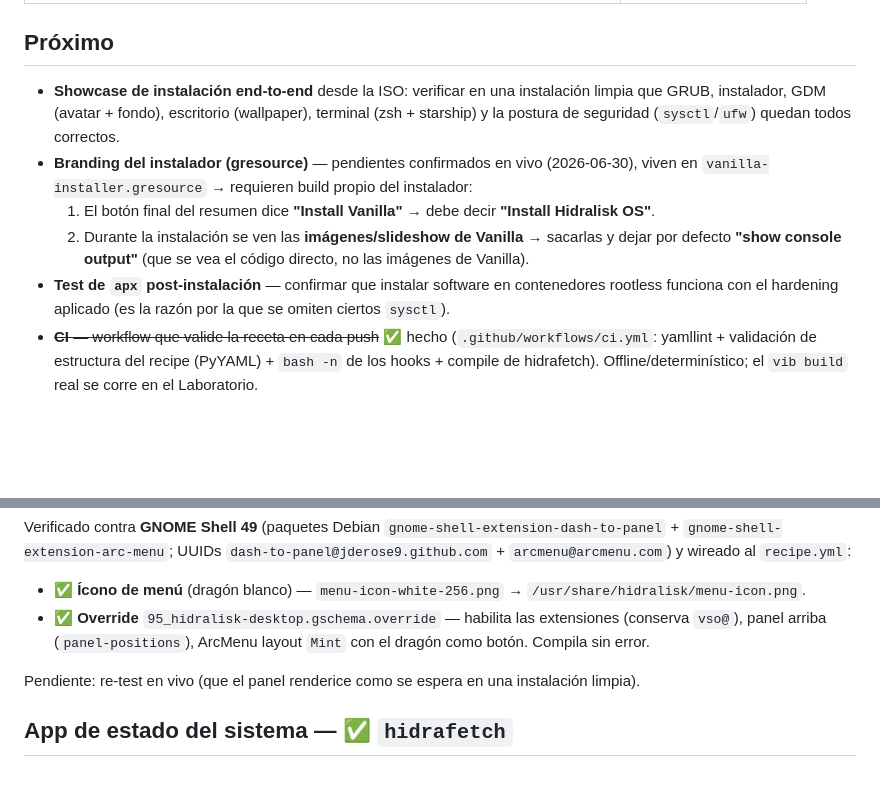
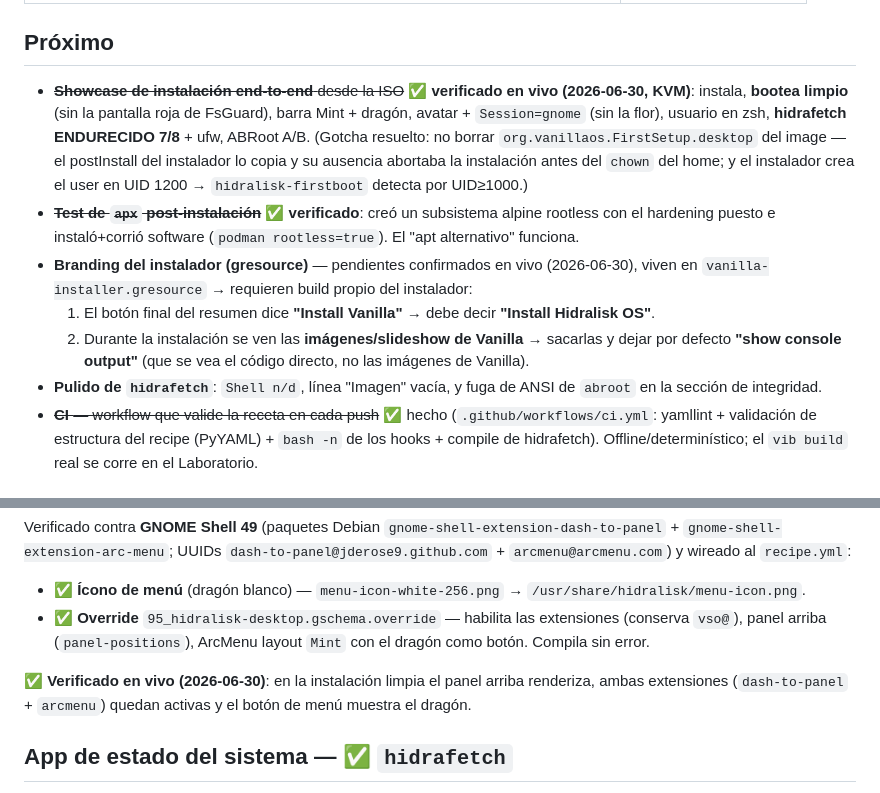
Before and after one commit to hidr4lisk/hidralisk-os, a Markdown page: ROADMAP.md, 2 parts joined by grey strips. Rendered like a GitHub page; blank space fills up the shorter version.

Commit message:
docs: showcase end-to-end + apx verificados en vivo (Spike-8b)

```diff
--- a/ROADMAP.md
+++ b/ROADMAP.md
@@ -20,16 +20,21 @@ mediante una ISO custom. Lo que ya funciona:
 
 ## Próximo
 
-- **Showcase de instalación end-to-end** desde la ISO: verificar en una instalación limpia que GRUB,
-  instalador, GDM (avatar + fondo), escritorio (wallpaper), terminal (zsh + starship) y la postura de
-  seguridad (`sysctl`/`ufw`) quedan todos correctos.
+- ~~**Showcase de instalación end-to-end** desde la ISO~~ ✅ **verificado en vivo (2026-06-30, KVM)**: instala,
+  **bootea limpio** (sin la pantalla roja de FsGuard), barra Mint + dragón, avatar + `Session=gnome` (sin la
+  flor), usuario en zsh, **hidrafetch ENDURECIDO 7/8** + ufw, ABRoot A/B. (Gotcha resuelto: no borrar
+  `org.vanillaos.FirstSetup.desktop` del image — el postInstall del instalador lo copia y su ausencia abortaba
+  la instalación antes del `chown` del home; y el instalador crea el user en UID 1200 → `hidralisk-firstboot`
+  detecta por UID≥1000.)
+- ~~**Test de `apx` post-instalación**~~ ✅ **verificado**: creó un subsistema alpine rootless con el hardening
+  puesto e instaló+corrió software (`podman rootless=true`). El "apt alternativo" funciona.
 - **Branding del instalador (gresource)** — pendientes confirmados en vivo (2026-06-30), viven en
   `vanilla-installer.gresource` → requieren build propio del instalador:
   1. El botón final del resumen dice **"Install Vanilla"** → debe decir **"Install Hidralisk OS"**.
   2. Durante la instalación se ven las **imágenes/slideshow de Vanilla** → sacarlas y dejar por
      defecto **"show console output"** (que se vea el código directo, no las imágenes de Vanilla).
-- **Test de `apx` post-instalación** — confirmar que instalar software en contenedores rootless
-  funciona con el hardening aplicado (es la razón por la que se omiten ciertos `sysctl`).
+- **Pulido de `hidrafetch`**: `Shell n/d`, línea "Imagen" vacía, y fuga de ANSI de `abroot` en la sección
+  de integridad.
 - ~~**CI** — workflow que valide la receta en cada push~~ ✅ hecho (`.github/workflows/ci.yml`:
   yamllint + validación de estructura del recipe (PyYAML) + `bash -n` de los hooks + compile de
   hidrafetch). Offline/determinístico; el `vib build` real se corre en el Laboratorio.
@@ -53,7 +58,8 @@ y wireado al `recipe.yml`:
 - ✅ **Override** `95_hidralisk-desktop.gschema.override` — habilita las extensiones (conserva `vso@`),
   panel arriba (`panel-positions`), ArcMenu layout `Mint` con el dragón como botón. Compila sin error.
 
-Pendiente: re-test en vivo (que el panel renderice como se espera en una instalación limpia).
+✅ **Verificado en vivo (2026-06-30)**: en la instalación limpia el panel arriba renderiza, ambas extensiones
+(`dash-to-panel` + `arcmenu`) quedan activas y el botón de menú muestra el dragón.
 
 ## App de estado del sistema — ✅ `hidrafetch`
 
```
